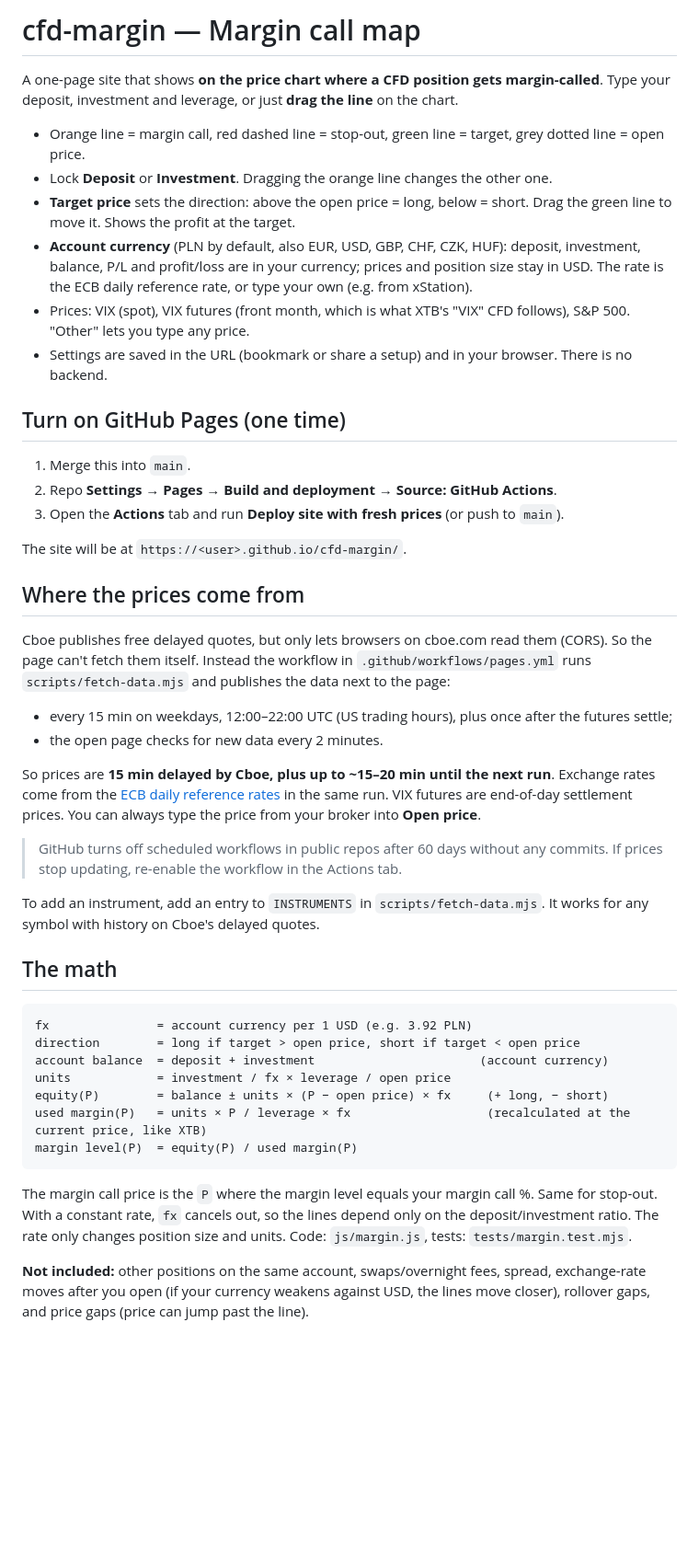
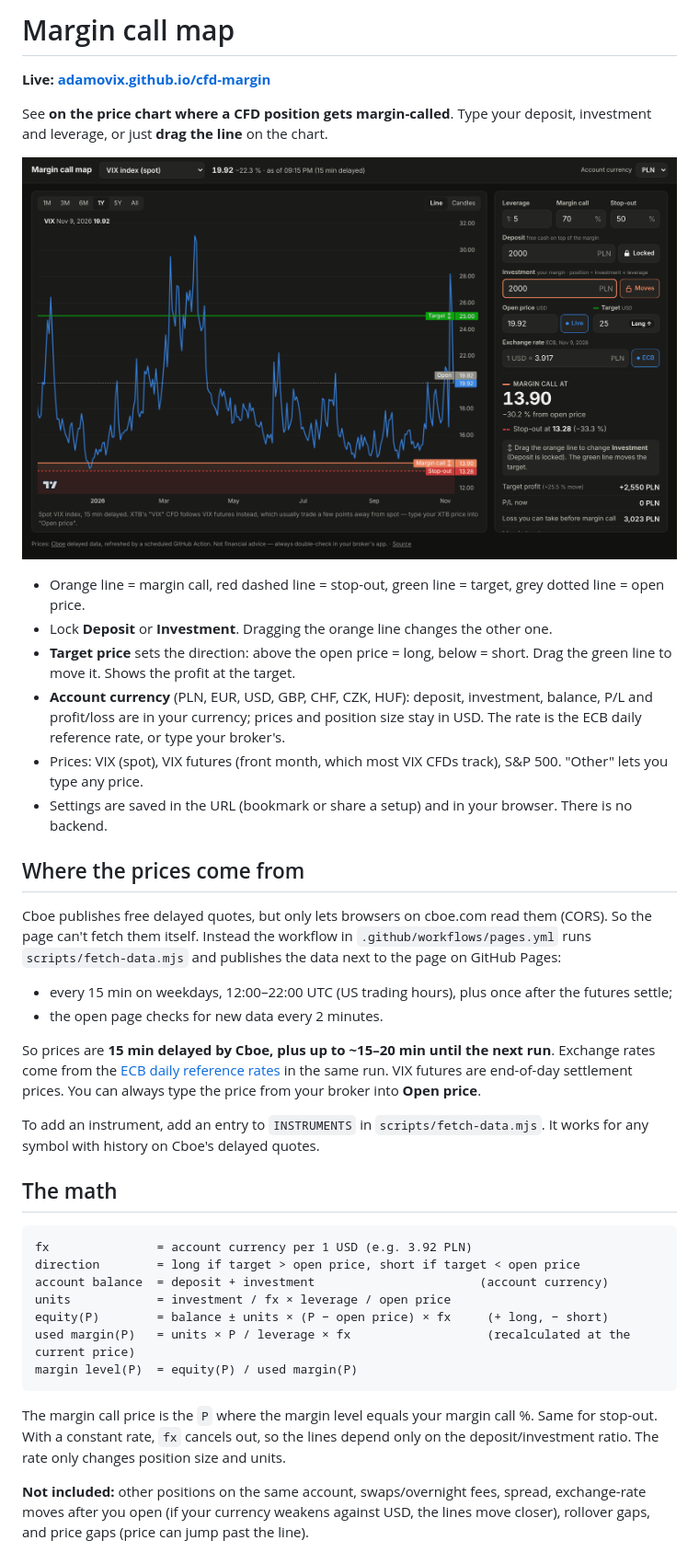
Before and after one commit to Adamovix/cfd-margin, a Markdown page: README.md, the part around one of its changes. Shown at 92% size. Rendered like a GitHub page; pictures changed too: docs/screenshot.png (added); blank space fills up the shorter version.

Commit message:
README: add screenshot and live link, drop setup steps
Co-Authored-By: Claude Opus 5.5 <noreply@anthropic.com>

````diff
--- a/README.md
+++ b/README.md
@@ -1,34 +1,30 @@
-# cfd-margin — Margin call map
+# Margin call map
 
-A one-page site that shows **on the price chart where a CFD position gets margin-called**.
-Type your deposit, investment and leverage, or just **drag the line** on the chart.
+**Live: [adamovix.github.io/cfd-margin](https://adamovix.github.io/cfd-margin)**
+
+See **on the price chart where a CFD position gets margin-called**. Type your deposit,
+investment and leverage, or just **drag the line** on the chart.
+
+[![Margin call map: VIX chart with draggable margin call, stop-out and target lines](docs/screenshot.png)](https://adamovix.github.io/cfd-margin)
 
 - Orange line = margin call, red dashed line = stop-out, green line = target, grey dotted line = open price.
 - Lock **Deposit** or **Investment**. Dragging the orange line changes the other one.
 - **Target price** sets the direction: above the open price = long, below = short.
   Drag the green line to move it. Shows the profit at the target.
-- **Account currency** (PLN by default, also EUR, USD, GBP, CHF, CZK, HUF): deposit, investment,
-  balance, P/L and profit/loss are in your currency; prices and position size stay in USD.
-  The rate is the ECB daily reference rate, or type your own (e.g. from xStation).
-- Prices: VIX (spot), VIX futures (front month, which is what XTB's "VIX" CFD follows), S&P 500.
+- **Account currency** (PLN, EUR, USD, GBP, CHF, CZK, HUF): deposit, investment, balance,
+  P/L and profit/loss are in your currency; prices and position size stay in USD.
+  The rate is the ECB daily reference rate, or type your broker's.
+- Prices: VIX (spot), VIX futures (front month, which most VIX CFDs track), S&P 500.
   "Other" lets you type any price.
 - Settings are saved in the URL (bookmark or share a setup) and in your browser.
   There is no backend.
-
-## Turn on GitHub Pages (one time)
-
-1. Merge this into `main`.
-2. Repo **Settings → Pages → Build and deployment → Source: GitHub Actions**.
-3. Open the **Actions** tab and run **Deploy site with fresh prices** (or push to `main`).
-
-The site will be at `https://<user>.github.io/cfd-margin/`.
 
 ## Where the prices come from
 
 Cboe publishes free delayed quotes, but only lets browsers on cboe.com read them (CORS).
 So the page can't fetch them itself. Instead the workflow in
 `.github/workflows/pages.yml` runs `scripts/fetch-data.mjs` and publishes the data next to
-the page:
+the page on GitHub Pages:
 
 - every 15 min on weekdays, 12:00–22:00 UTC (US trading hours), plus once after the futures settle;
 - the open page checks for new data every 2 minutes.
@@ -37,9 +33,6 @@ So prices are **15 min delayed by Cboe, plus up to ~15–20 min until the next r
 Exchange rates come from the [ECB daily reference rates](https://www.ecb.europa.eu/stats/policy_and_exchange_rates/euro_reference_exchange_rates/html/index.en.html) in the same run.
 VIX futures are end-of-day settlement prices. You can always type the price from your
 broker into **Open price**.
-
-> GitHub turns off scheduled workflows in public repos after 60 days without any commits.
-> If prices stop updating, re-enable the workflow in the Actions tab.
 
 To add an instrument, add an entry to `INSTRUMENTS` in `scripts/fetch-data.mjs`.
 It works for any symbol with history on Cboe's delayed quotes.
@@ -52,13 +45,13 @@ direction        = long if target > open price, short if target < open price
 account balance  = deposit + investment                       (account currency)
 units            = investment / fx × leverage / open price
 equity(P)        = balance ± units × (P − open price) × fx     (+ long, − short)
-used margin(P)   = units × P / leverage × fx                   (recalculated at the current price, like XTB)
+used margin(P)   = units × P / leverage × fx                   (recalculated at the current price)
 margin level(P)  = equity(P) / used margin(P)
 ```
 
 The margin call price is the `P` where the margin level equals your margin call %.
 Same for stop-out. With a constant rate, `fx` cancels out, so the lines depend only on
-the deposit/investment ratio. The rate only changes position size and units. Code: `js/margin.js`, tests: `tests/margin.test.mjs`.
+the deposit/investment ratio. The rate only changes position size and units.
 
 **Not included:** other positions on the same account, swaps/overnight fees, spread,
 exchange-rate moves after you open (if your currency weakens against USD, the lines move
````
Also changed, not shown: other parts of README.md (+13 -3 lines).
